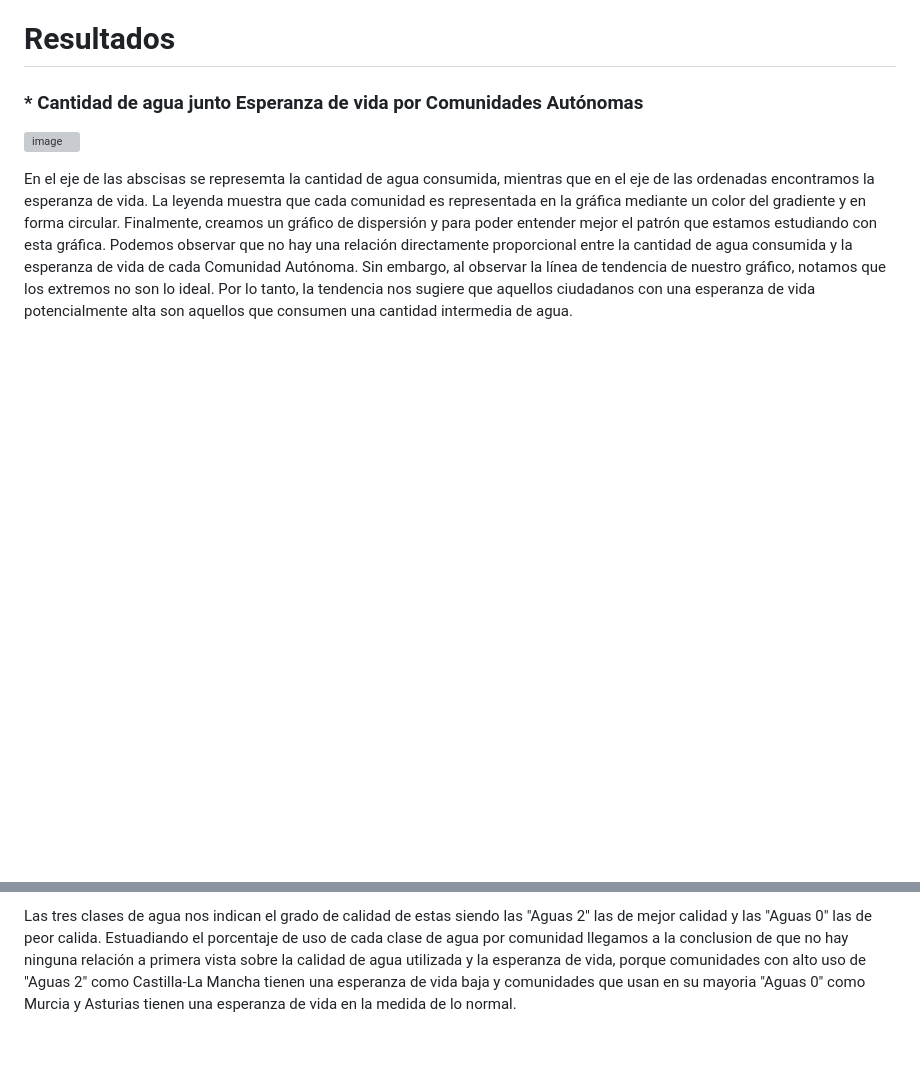
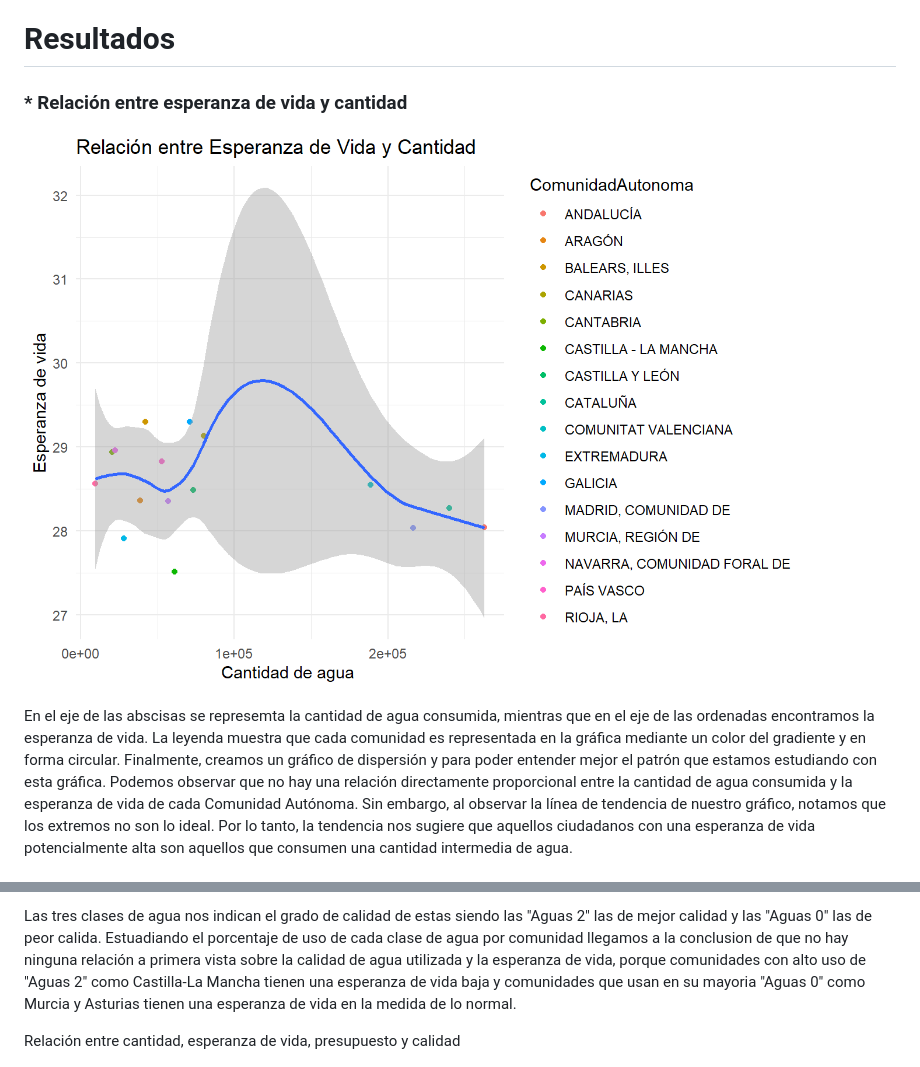
Before and after one commit to VictoriaGarciaLovelle/PRACTICA_FUENTES_VICTORIA_URKO_PAULA, a Markdown page: README.md, 2 parts joined by grey strips. GitHub-like rendering; pictures changed too: images/graf1.png (added); blank space fills up the shorter version; grey boxes are pictures that could not be loaded.

Commit message:
actualizacion graf 1

```diff
--- a/README.md
+++ b/README.md
@@ -40,9 +40,9 @@ El objetivo principal de este seminario es analizar de manera formal cómo diver
 
 # Resultados
 
-### \* Cantidad de agua junto Esperanza de vida por Comunidades Autónomas
+### \* Relación entre esperanza de vida y cantidad
 
-![image](https://github.com/VictoriaGarciaLovelle/PRACTICA_FUENTES_VICTORIA_URKO_PAULA/assets/126605718/09967ecd-1afe-410c-82d6-90e96439ac65)
+![image](images/graf1.png)
 
 En el eje de las abscisas se represemta la cantidad de agua consumida, mientras que en el eje de las ordenadas encontramos la esperanza de vida. La leyenda muestra que cada comunidad es representada en la gráfica mediante un color del gradiente y en forma circular. Finalmente, creamos un gráfico de dispersión y para poder entender mejor el patrón que estamos estudiando con esta gráfica. Podemos observar que no hay una relación directamente proporcional entre la cantidad de agua consumida y la esperanza de vida de cada Comunidad Autónoma. Sin embargo, al observar la línea de tendencia de nuestro gráfico, notamos que los extremos no son lo ideal. Por lo tanto, la tendencia nos sugiere que aquellos ciudadanos con una esperanza de vida potencialmente alta son aquellos que consumen una cantidad intermedia de agua.
 
@@ -62,6 +62,8 @@ Utilizamos como eje de abscisas la calidad del agua, mientras que de eje de orde
 
 Las tres clases de agua nos indican el grado de calidad de estas siendo las "Aguas 2" las de mejor calidad y las "Aguas 0" las de peor calida. Estuadiando el porcentaje de uso de cada clase de agua por comunidad llegamos a la conclusion de que no hay ninguna relación a primera vista sobre la calidad de agua utilizada y la esperanza de vida, porque comunidades con alto uso de "Aguas 2" como Castilla-La Mancha tienen una esperanza de vida baja y comunidades que usan en su mayoria "Aguas 0" como Murcia y Asturias tienen una esperanza de vida en la medida de lo normal.
 
+Relación entre cantidad, esperanza de vida, presupuesto y calidad
+
 ![](images/descarga.png)
 
 # Conclusión
```
Also changed, not shown: images/graf2.png (added), images/graf3.png (added), 1 other file.
